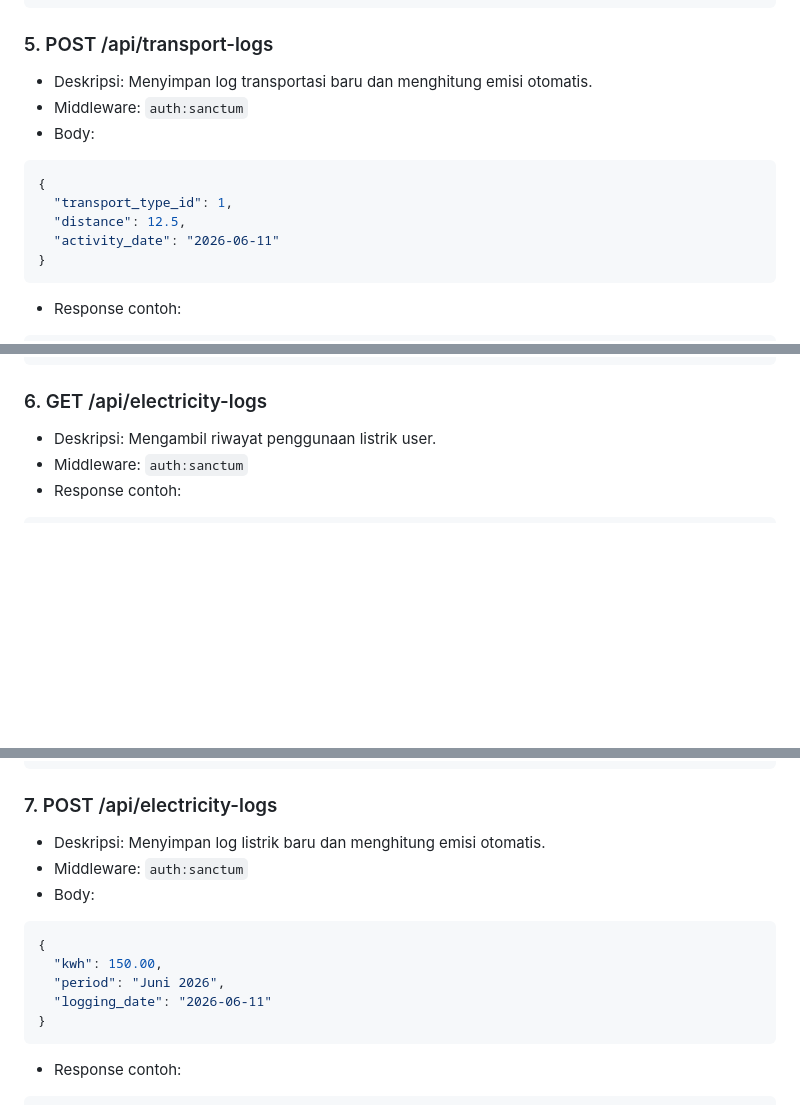
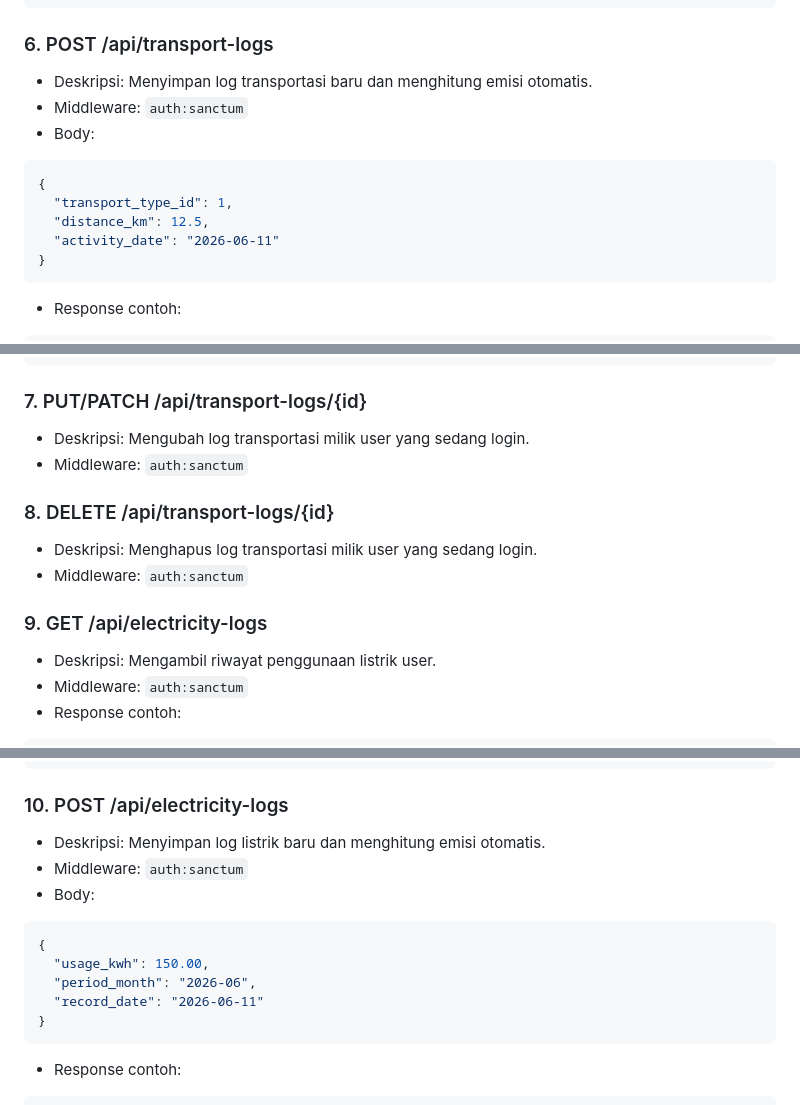
Before and after one commit to DimasVSuper/EcoTrack-Flutter, a Markdown page: docs/API/API.md, 3 parts joined by grey strips. Rendered like a GitHub page; blank space fills up the shorter version.

````diff
--- a/docs/API/API.md
+++ b/docs/API/API.md
@@ -99,14 +116,14 @@ Backend juga mendaftarkan route `GET /sanctum/csrf-cookie` untuk kebutuhan Sanct
 }
 ```
 
-### 5. POST /api/transport-logs
+### 6. POST /api/transport-logs
 - Deskripsi: Menyimpan log transportasi baru dan menghitung emisi otomatis.
 - Middleware: `auth:sanctum`
 - Body:
 ```json
 {
   "transport_type_id": 1,
-  "distance": 12.5,
+  "distance_km": 12.5,
   "activity_date": "2026-06-11"
 }
 ```
@@ -130,7 +147,15 @@ Backend juga mendaftarkan route `GET /sanctum/csrf-cookie` untuk kebutuhan Sanct
 }
 ```
 
-### 6. GET /api/electricity-logs
+### 7. PUT/PATCH /api/transport-logs/{id}
+- Deskripsi: Mengubah log transportasi milik user yang sedang login.
+- Middleware: `auth:sanctum`
+
+### 8. DELETE /api/transport-logs/{id}
+- Deskripsi: Menghapus log transportasi milik user yang sedang login.
+- Middleware: `auth:sanctum`
+
+### 9. GET /api/electricity-logs
 - Deskripsi: Mengambil riwayat penggunaan listrik user.
 - Middleware: `auth:sanctum`
 - Response contoh:
@@ -152,15 +177,15 @@ Backend juga mendaftarkan route `GET /sanctum/csrf-cookie` untuk kebutuhan Sanct
 }
 ```
 
-### 7. POST /api/electricity-logs
+### 10. POST /api/electricity-logs
 - Deskripsi: Menyimpan log listrik baru dan menghitung emisi otomatis.
 - Middleware: `auth:sanctum`
 - Body:
 ```json
 {
-  "kwh": 150.00,
-  "period": "Juni 2026",
-  "logging_date": "2026-06-11"
+  "usage_kwh": 150.00,
+  "period_month": "2026-06",
+  "record_date": "2026-06-11"
 }
 ```
 - Response contoh:
````
Also changed, not shown: other parts of docs/API/API.md (+36 -10 lines), README.md (+30 -10 lines), docs/MVP.md (+33 -12 lines).
